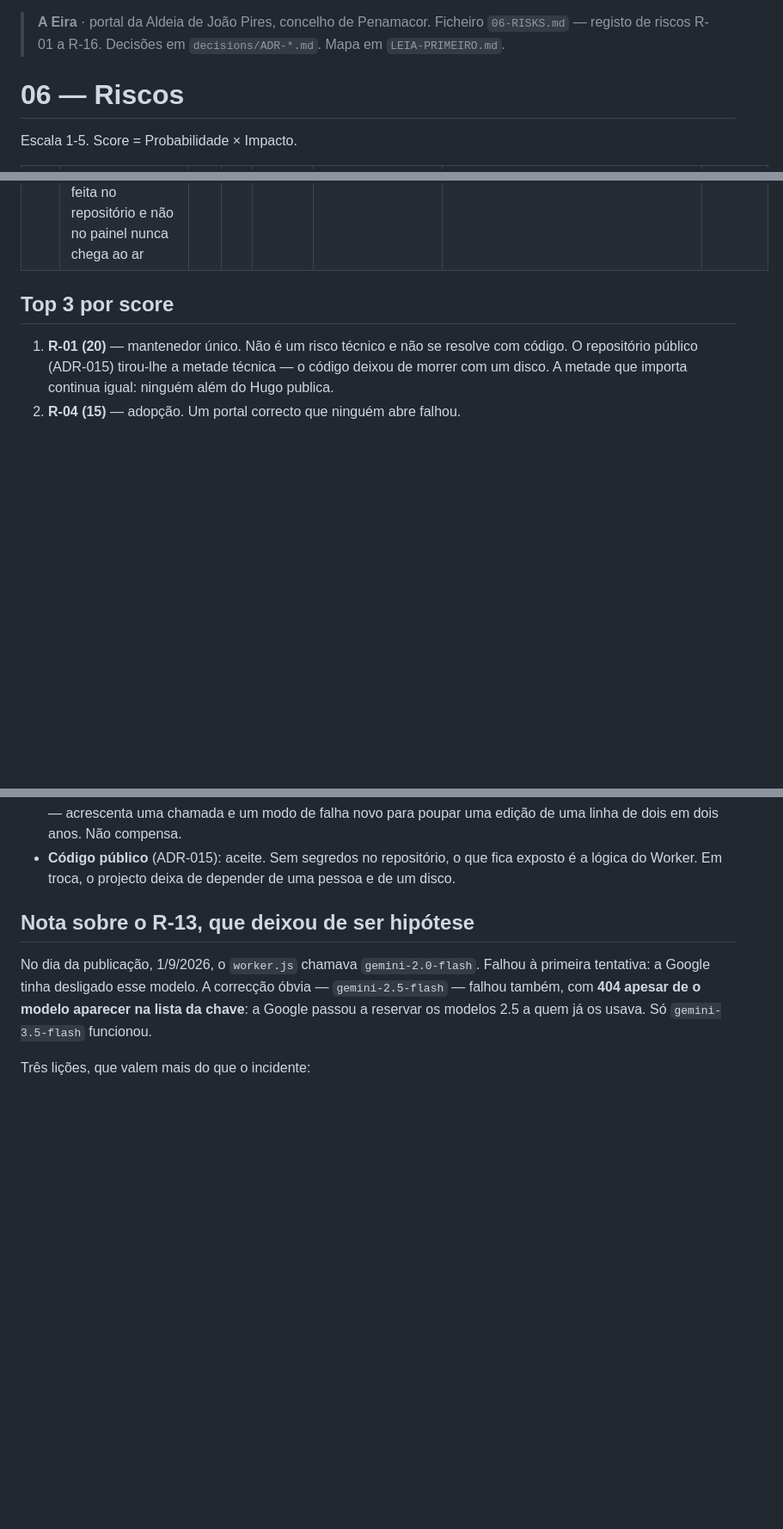
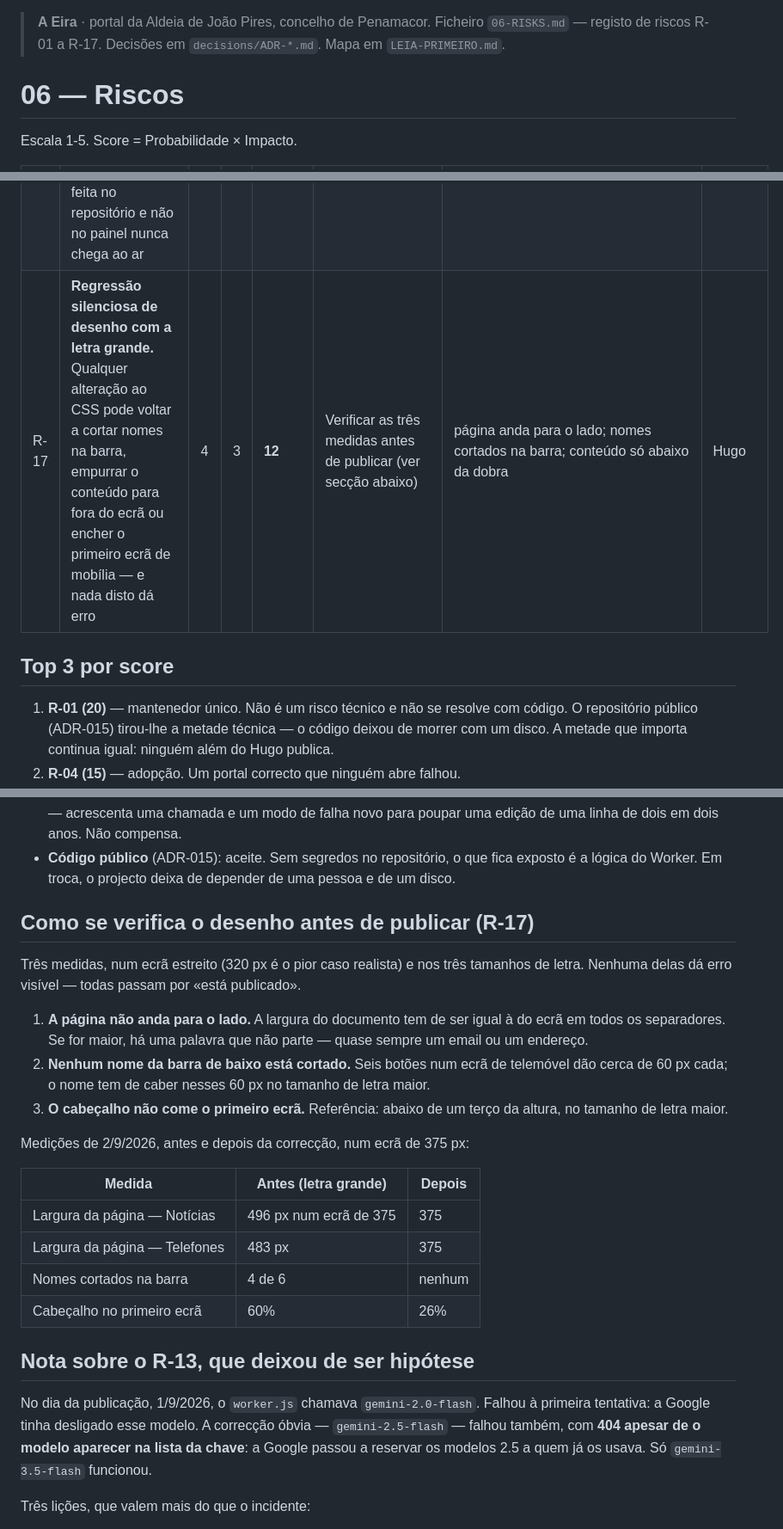
Before and after one commit to VaultDweller84/aeira, a Markdown page: 06-RISKS.md, 3 parts joined by grey strips. Shown at 86% size. Rendered like a GitHub page; blank space fills up the shorter version.

```diff
--- a/06-RISKS.md
+++ b/06-RISKS.md
@@ -1,5 +1,5 @@
 > **A Eira** · portal da Aldeia de João Pires, concelho de Penamacor.
-> Ficheiro `06-RISKS.md` — registo de riscos R-01 a R-16.
+> Ficheiro `06-RISKS.md` — registo de riscos R-01 a R-17.
 > Decisões em `decisions/ADR-*.md`. Mapa em `LEIA-PRIMEIRO.md`.
 
 # 06 — Riscos
@@ -24,6 +24,7 @@ Escala 1-5. Score = Probabilidade × Impacto.
 | R-14 | **Desalinhamento entre `CONFIG.API` e `ORIGENS`.** Mudar o endereço do site ou do Worker sem mudar o outro | 3 | 3 | **9** | Anotado nos ADR-014 e ADR-015; verificar as duas pontas em cada mudança de endereço | cartas, agenda e sugestões param **mas as notícias continuam** | Hugo |
 | R-15 | **Cloudflare Pages em fim de vida.** A Cloudflare está a empurrar os sites estáticos para os Workers e trata os Pages como caminho antigo; um dia fecha a porta e o portal tem de mudar de casa | 3 | 3 | **9** | O site é HTML estático puro — a migração é configuração, não reescrita; T-18 avalia quando | anúncio de descontinuação; opção de criar Pages desaparece do painel | Hugo |
 | R-16 | **`worker.js` do repositório diferente do que está a correr.** O Pages publica `codigo/` sozinho, mas o Worker continua a ser actualizado à mão no painel — uma correcção feita no painel e não no repositório perde-se; uma feita no repositório e não no painel nunca chega ao ar | 3 | 4 | **12** | Regra: qualquer alteração ao Worker faz-se no ficheiro e vai a commit **antes** de ser colada no painel | comportamento do Worker que não se explica pelo código do repositório | Hugo |
+| R-17 | **Regressão silenciosa de desenho com a letra grande.** Qualquer alteração ao CSS pode voltar a cortar nomes na barra, empurrar o conteúdo para fora do ecrã ou encher o primeiro ecrã de mobília — e nada disto dá erro | 4 | 3 | **12** | Verificar as três medidas antes de publicar (ver secção abaixo) | página anda para o lado; nomes cortados na barra; conteúdo só abaixo da dobra | Hugo |
 
 ## Top 3 por score
 
@@ -48,6 +49,30 @@ Escala 1-5. Score = Probabilidade × Impacto.
 - **Código público** (ADR-015): aceite. Sem segredos no repositório, o que
   fica exposto é a lógica do Worker. Em troca, o projecto deixa de depender de
   uma pessoa e de um disco.
+
+## Como se verifica o desenho antes de publicar (R-17)
+
+Três medidas, num ecrã estreito (320 px é o pior caso realista) e nos três
+tamanhos de letra. Nenhuma delas dá erro visível — todas passam por «está
+publicado».
+
+1. **A página não anda para o lado.** A largura do documento tem de ser igual à
+   do ecrã em todos os separadores. Se for maior, há uma palavra que não parte —
+   quase sempre um email ou um endereço.
+2. **Nenhum nome da barra de baixo está cortado.** Seis botões num ecrã de
+   telemóvel dão cerca de 60 px cada; o nome tem de caber nesses 60 px no
+   tamanho de letra maior.
+3. **O cabeçalho não come o primeiro ecrã.** Referência: abaixo de um terço da
+   altura, no tamanho de letra maior.
+
+Medições de 2/9/2026, antes e depois da correcção, num ecrã de 375 px:
+
+| Medida | Antes (letra grande) | Depois |
+|---|---|---|
+| Largura da página — Notícias | 496 px num ecrã de 375 | 375 |
+| Largura da página — Telefones | 483 px | 375 |
+| Nomes cortados na barra | 4 de 6 | nenhum |
+| Cabeçalho no primeiro ecrã | 60% | 26% |
 
 ## Nota sobre o R-13, que deixou de ser hipótese
 
```
Also changed, not shown: CHANGELOG.md (+35 -0 lines), LEIA-PRIMEIRO.md (+2 -2 lines).
